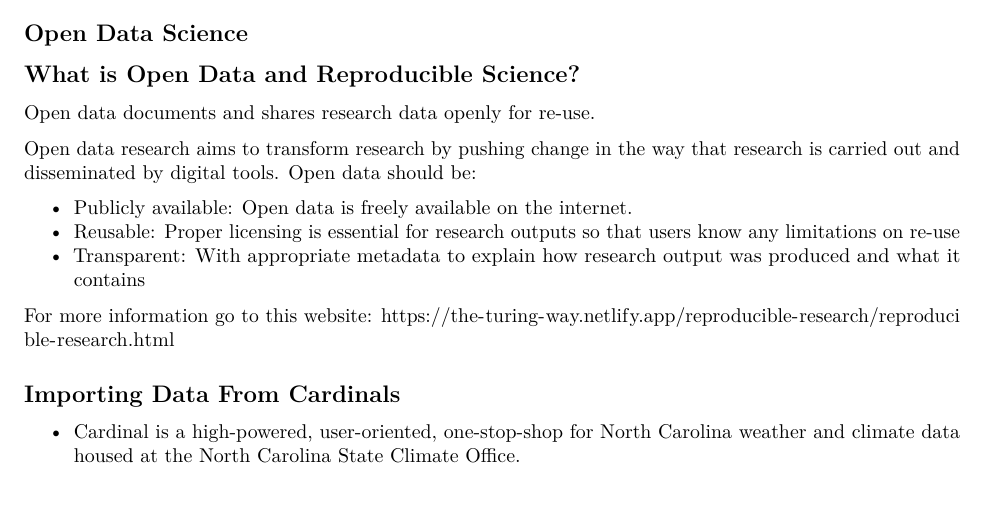
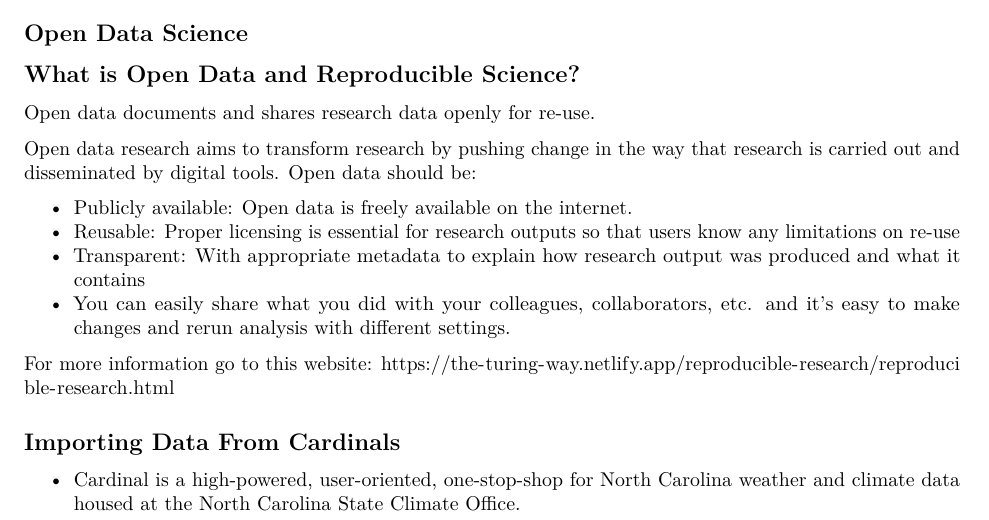
Before and after one commit to open-climate-data-science/beginner-track-tutorial, an R Markdown document (beginner_tutorial.Rmd): part of page 1 of 6, cut so that both start at the same text. Rendered offline with R 4.5, knitr and Pandoc, then LaTeX, with nearby package versions.

Commit message:
Update beginner_tutorial.Rmd

```diff
--- a/beginner_tutorial.Rmd
+++ b/beginner_tutorial.Rmd
@@ -36,6 +36,8 @@ Open data research aims to transform research by pushing change in the way that
 - Publicly available: Open data is freely available on the internet.
 - Reusable: Proper licensing is essential for research outputs so that users know any limitations on re-use
 - Transparent: With appropriate metadata to explain how research output was produced and what it contains
+- You can easily share what you did with your colleagues, collaborators, etc. and it’s easy to make changes and rerun analysis with different settings.
+
 
 For more information go to this website: https://the-turing-way.netlify.app/reproducible-research/reproducible-research.html
 
```
